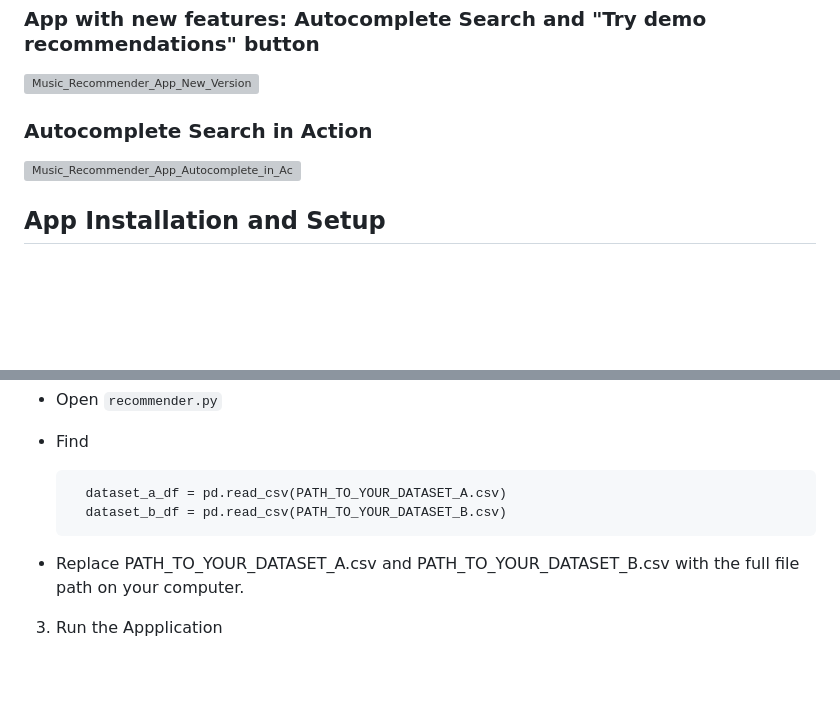
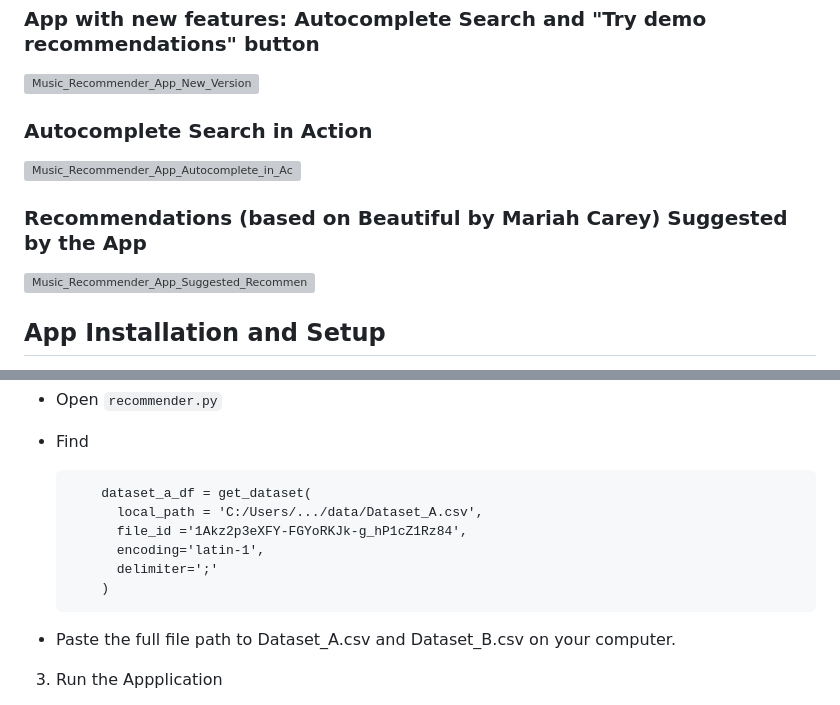
Before and after one commit to ekaterinaekaterinicheva/music-recommender-system-with-filters, a Markdown page: README.md, 2 parts joined by grey strips. GitHub-like rendering; blank space fills up the shorter version; grey boxes are pictures that could not be loaded.

Commit message:
Enhance README with recommendations and dataset info
Added recommendations section with example images and updated dataset loading instructions.

````diff
--- a/README.md
+++ b/README.md
@@ -66,6 +66,9 @@ The system was enhanced with two major features:
 ### Autocomplete Search in Action
 <img width="600" height="600" alt="Music_Recommender_App_Autocomplete_in_Action" src="https://github.com/user-attachments/assets/31c4284a-03d6-4e57-8b36-d729586f1026" />
 
+### Recommendations (based on Beautiful by Mariah Carey) Suggested by the App
+<img width="600" height="600" alt="Music_Recommender_App_Suggested_Recommendations" src="https://github.com/user-attachments/assets/6bec44ce-7e4f-4802-850e-699df7559c84" />
+
 ## App Installation and Setup
 
 This project requires two datasets. While originally public, they were preprocessed to ensure audio feature vectors are correctly formatted for cosine similarity computation.
@@ -88,10 +91,15 @@ Please download the following datasets and save them in .csv format:
 
 - Find
   ``` # Loading datasets
-    dataset_a_df = pd.read_csv(PATH_TO_YOUR_DATASET_A.csv)
-    dataset_b_df = pd.read_csv(PATH_TO_YOUR_DATASET_B.csv)
+      dataset_a_df = get_dataset(
+        local_path = 'C:/Users/.../data/Dataset_A.csv',
+        file_id ='1Akz2p3eXFY-FGYoRKJk-g_hP1cZ1Rz84',
+        encoding='latin-1',
+        delimiter=';'
+      )
   ```
-- Replace PATH_TO_YOUR_DATASET_A.csv and PATH_TO_YOUR_DATASET_B.csv with the full file path on your computer.
+
+- Paste the full file path to Dataset_A.csv and Dataset_B.csv on your computer.
 
 3. Run the Appplication
 
````
